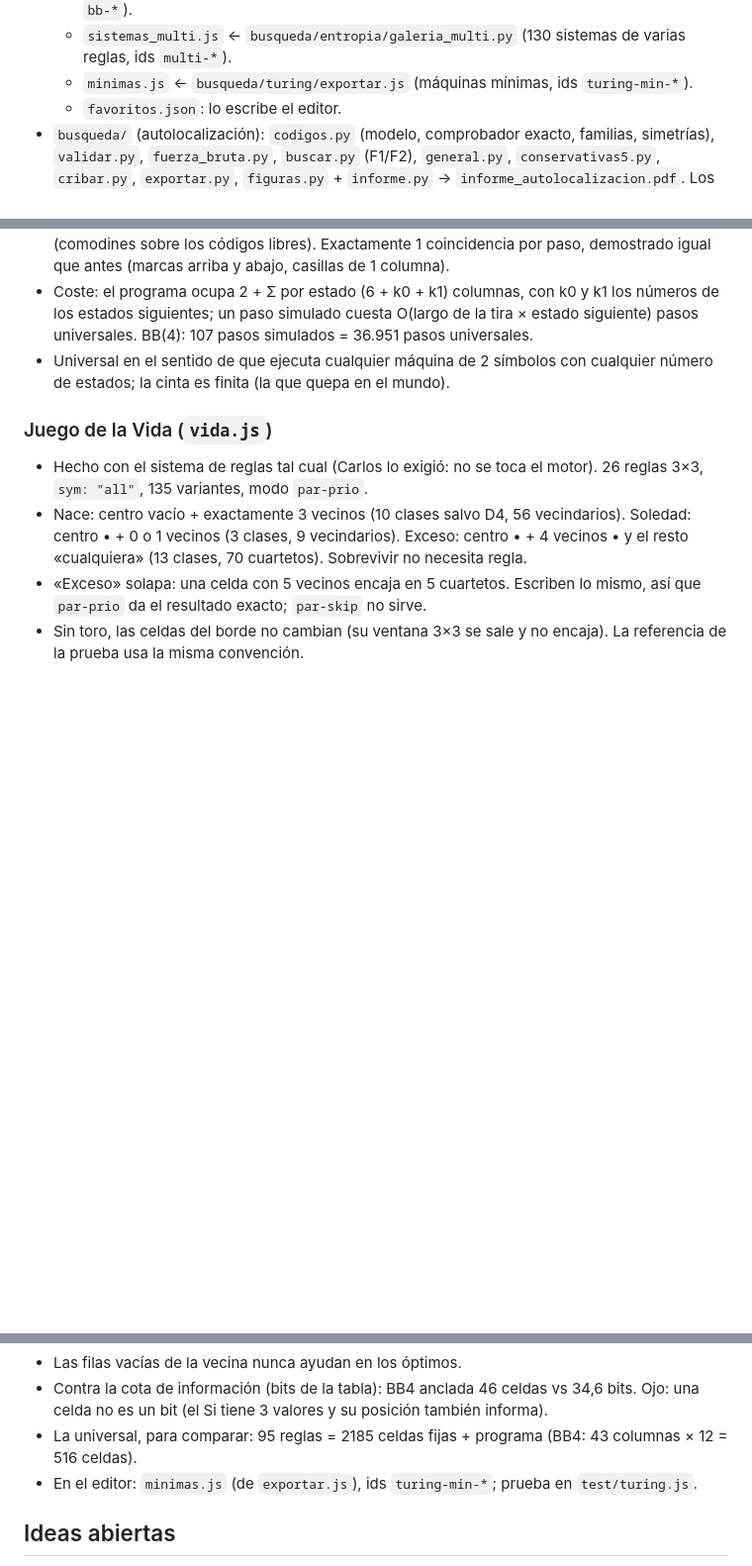
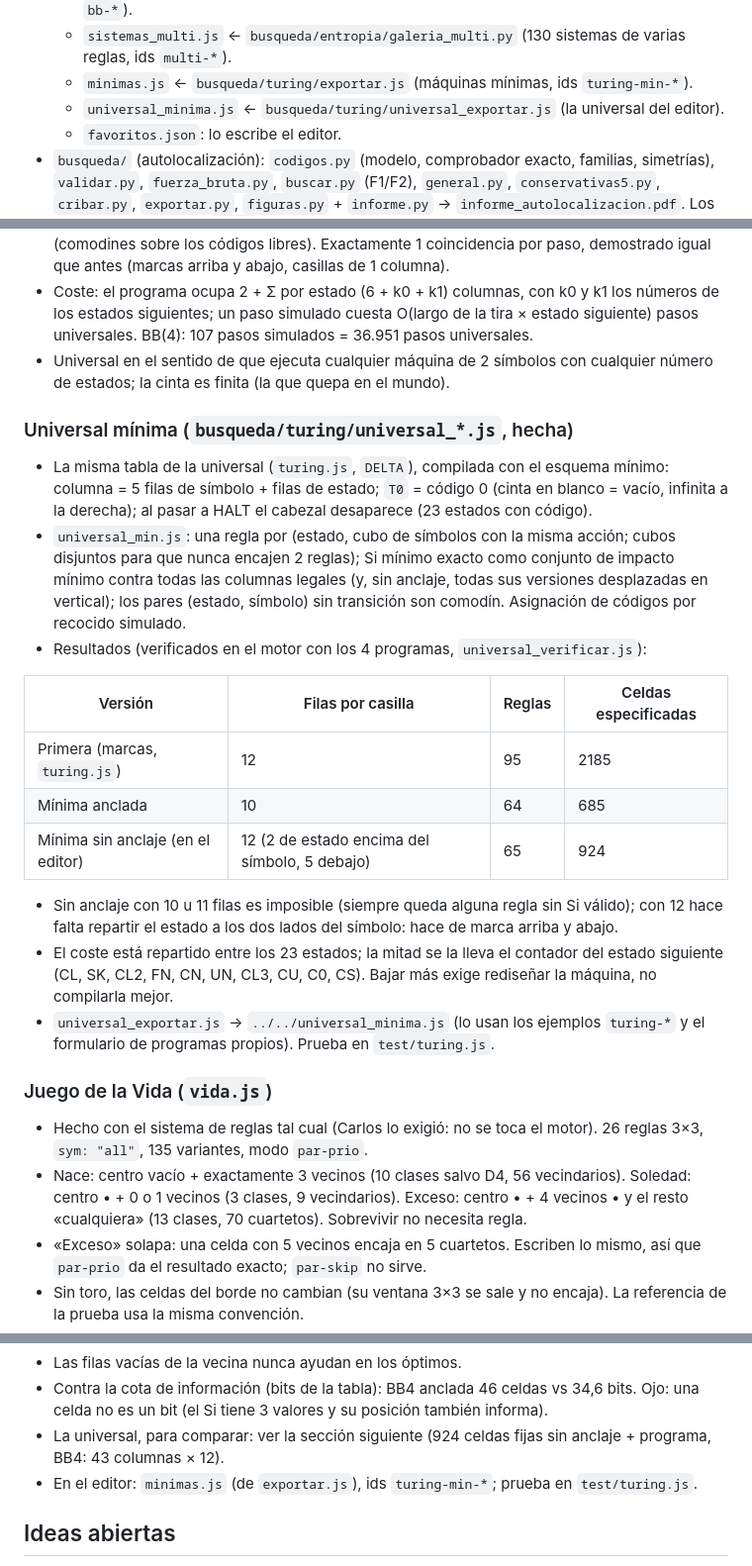
Before and after one commit to carlshue/lenguaje-punto, a Markdown page: CLAUDE.md, 3 parts joined by grey strips. Shown at 99% size. Rendered like a GitHub page; blank space fills up the shorter version.

```diff
--- a/CLAUDE.md
+++ b/CLAUDE.md
@@ -46,6 +46,7 @@ Los antecedentes ya están hablados (Leibniz, Spencer-Brown *Laws of Form*, Linc
   - `sistemas.js` ← `busqueda/entropia/galeria.py` (45 sistemas de una regla, ids `ent-*` y `bb-*`).
   - `sistemas_multi.js` ← `busqueda/entropia/galeria_multi.py` (130 sistemas de varias reglas, ids `multi-*`).
   - `minimas.js` ← `busqueda/turing/exportar.js` (máquinas mínimas, ids `turing-min-*`).
+  - `universal_minima.js` ← `busqueda/turing/universal_exportar.js` (la universal del editor).
   - `favoritos.json`: lo escribe el editor.
 - `busqueda/` (autolocalización): `codigos.py` (modelo, comprobador exacto, familias, simetrías), `validar.py`, `fuerza_bruta.py`, `buscar.py` (F1/F2), `general.py`, `conservativas5.py`, `cribar.py`, `exportar.py`, `figuras.py` + `informe.py` → `informe_autolocalizacion.pdf`. Los JSON de resultados y `figs/` no se versionan.
 - `busqueda/turing/`: mínima expresión de la MT. `minima.js` (búsqueda exhaustiva), `verificar.js` (compila y ejecuta en el motor), `tabla.js` (tabla completa → `resultados.json`, no versionado), `exportar.js` (→ `../../minimas.js`).
@@ -117,6 +118,22 @@ LHS = bloque actual + bloque destino completos, 16 reglas. Mínimo de celdas por
 - Coste: el programa ocupa 2 + Σ por estado (6 + k0 + k1) columnas, con k0 y k1 los números de los estados siguientes; un paso simulado cuesta O(largo de la tira × estado siguiente) pasos universales. BB(4): 107 pasos simulados = 36.951 pasos universales.
 - Universal en el sentido de que ejecuta cualquier máquina de 2 símbolos con cualquier número de estados; la cinta es finita (la que quepa en el mundo).
 
+### Universal mínima (`busqueda/turing/universal_*.js`, hecha)
+
+- La misma tabla de la universal (`turing.js`, `DELTA`), compilada con el esquema mínimo: columna = 5 filas de símbolo + filas de estado; `T0` = código 0 (cinta en blanco = vacío, infinita a la derecha); al pasar a HALT el cabezal desaparece (23 estados con código).
+- `universal_min.js`: una regla por (estado, cubo de símbolos con la misma acción; cubos disjuntos para que nunca encajen 2 reglas); Si mínimo exacto como conjunto de impacto mínimo contra todas las columnas legales (y, sin anclaje, todas sus versiones desplazadas en vertical); los pares (estado, símbolo) sin transición son comodín. Asignación de códigos por recocido simulado.
+- Resultados (verificados en el motor con los 4 programas, `universal_verificar.js`):
+
+| Versión | Filas por casilla | Reglas | Celdas especificadas |
+|---|---|---|---|
+| Primera (marcas, `turing.js`) | 12 | 95 | 2185 |
+| Mínima anclada | 10 | 64 | 685 |
+| Mínima sin anclaje (en el editor) | 12 (2 de estado encima del símbolo, 5 debajo) | 65 | 924 |
+
+- Sin anclaje con 10 u 11 filas es imposible (siempre queda alguna regla sin Si válido); con 12 hace falta repartir el estado a los dos lados del símbolo: hace de marca arriba y abajo.
+- El coste está repartido entre los 23 estados; la mitad se la lleva el contador del estado siguiente (CL, SK, CL2, FN, CN, UN, CL3, CU, C0, CS). Bajar más exige rediseñar la máquina, no compilarla mejor.
+- `universal_exportar.js` → `../../universal_minima.js` (lo usan los ejemplos `turing-*` y el formulario de programas propios). Prueba en `test/turing.js`.
+
 ### Juego de la Vida (`vida.js`)
 
 - Hecho con el sistema de reglas tal cual (Carlos lo exigió: no se toca el motor). 26 reglas 3×3, `sym: "all"`, 135 variantes, modo `par-prio`.
@@ -141,7 +158,7 @@ LHS = bloque actual + bloque destino completos, 16 reglas. Mínimo de celdas por
 - Más filas → menos celdas de reglas, con rendimientos decrecientes (BB2: 35 → 27 → 26).
 - Las filas vacías de la vecina nunca ayudan en los óptimos.
 - Contra la cota de información (bits de la tabla): BB4 anclada 46 celdas vs 34,6 bits. Ojo: una celda no es un bit (el Si tiene 3 valores y su posición también informa).
-- La universal, para comparar: 95 reglas = 2185 celdas fijas + programa (BB4: 43 columnas × 12 = 516 celdas).
+- La universal, para comparar: ver la sección siguiente (924 celdas fijas sin anclaje + programa, BB4: 43 columnas × 12).
 - En el editor: `minimas.js` (de `exportar.js`), ids `turing-min-*`; prueba en `test/turing.js`.
 
 ## Ideas abiertas
```
Also changed, not shown: README.md (+4 -3 lines), docs/capturas/turing-bb4.png, 7 other files.
